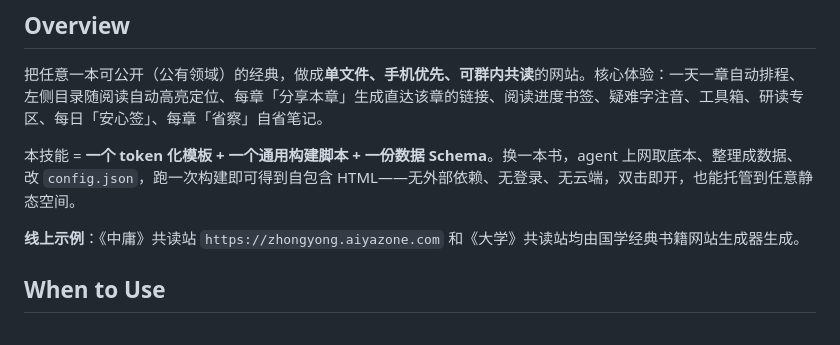
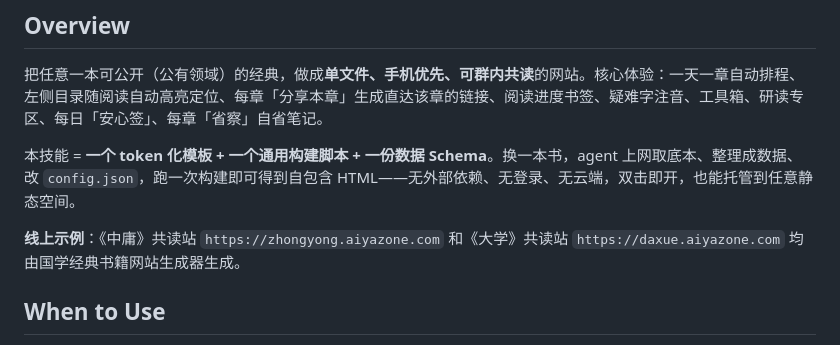
Before and after one commit to AIYAZONE/classic-book-co-reader, a Markdown page: SKILL.md, the part around the change. Drawn GitHub-style.

Commit message:
更新《大学》线上地址：https://daxue.aiyazone.com

```diff
--- a/SKILL.md
+++ b/SKILL.md
@@ -31,7 +31,7 @@ author: AIYAZONE
 
 本技能 = **一个 token 化模板 + 一个通用构建脚本 + 一份数据 Schema**。换一本书，agent 上网取底本、整理成数据、改 `config.json`，跑一次构建即可得到自包含 HTML——无外部依赖、无登录、无云端，双击即开，也能托管到任意静态空间。
 
-**线上示例**：《中庸》共读站 `https://zhongyong.aiyazone.com` 和《大学》共读站均由国学经典书籍网站生成器生成。
+**线上示例**：《中庸》共读站 `https://zhongyong.aiyazone.com` 和《大学》共读站 `https://daxue.aiyazone.com` 均由国学经典书籍网站生成器生成。
 
 ## When to Use
 
```
Also changed, not shown: README.md (+1 -1 lines).
